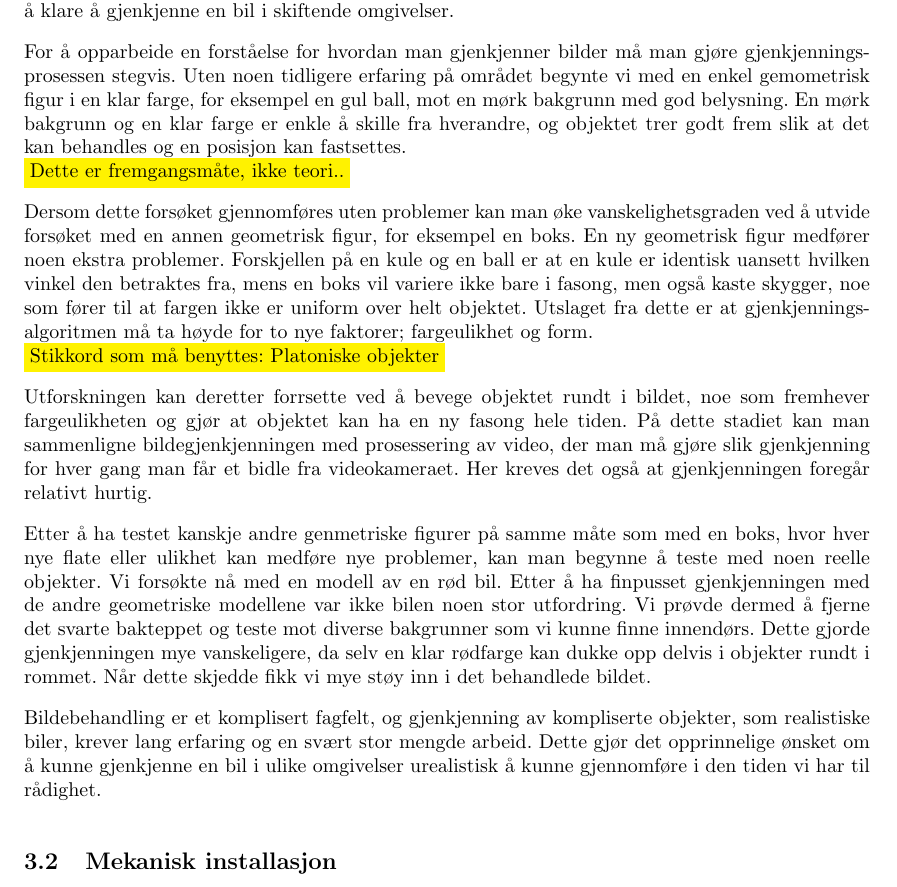
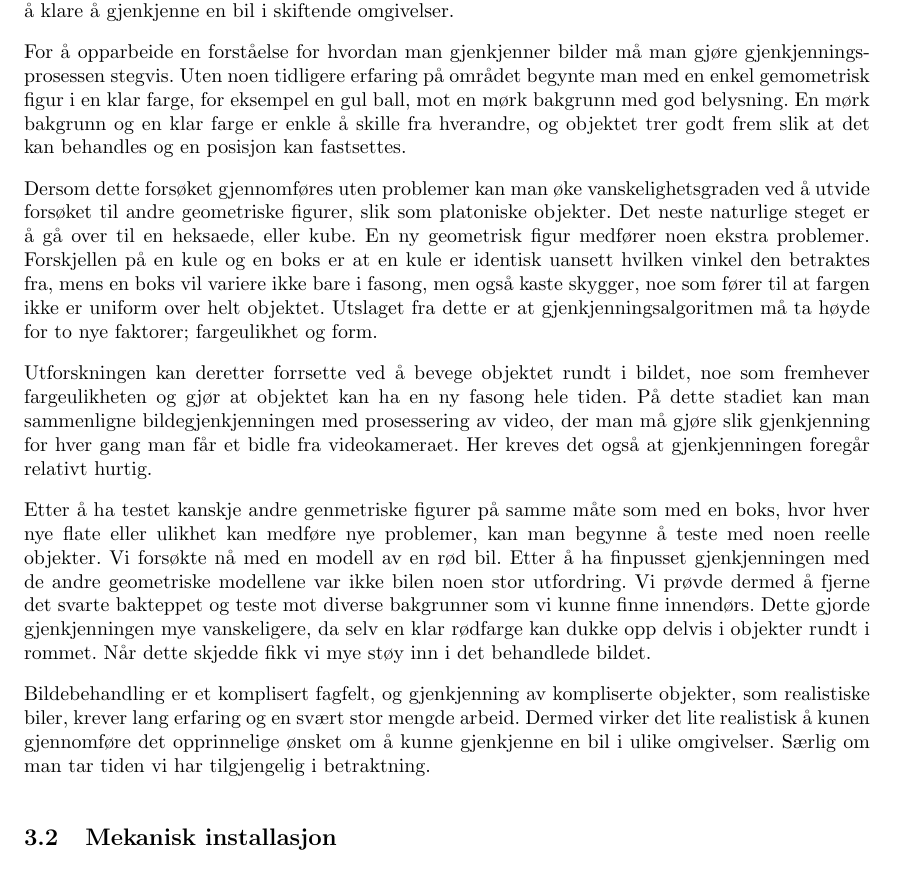
Before and after one commit to Aqwis/instrumentering-og-styring, a LaTeX paper (Ny-rapport/top.tex, which reads Ny-rapport/teori.tex): part of page 7 of 21, cut so that both start at the same text. Compiled offline with pdfLaTeX.

Commit message:
Fikset noen av Adrians kommentarer.

```diff
--- a/Ny-rapport/teori.tex
+++ b/Ny-rapport/teori.tex
@@ -2,15 +2,15 @@
 
 Gjenkjenning av objekter i bilder er en kompleks prosess. Ønsket i starten av dette prosjektet var å klare å gjenkjenne en bil i skiftende omgivelser.
 
-For å opparbeide en forståelse for hvordan man gjenkjenner bilder må man gjøre gjenkjenningsprosessen stegvis. Uten noen tidligere erfaring på området begynte vi med en enkel gemometrisk figur i en klar farge, for eksempel en gul ball, mot en mørk bakgrunn med god belysning. En mørk bakgrunn og en klar farge er enkle å skille fra hverandre, og objektet trer godt frem slik at det kan behandles og en posisjon kan fastsettes.\\\colorbox{yellow}{Dette er fremgangsmåte, ikke teori..}
+For å opparbeide en forståelse for hvordan man gjenkjenner bilder må man gjøre gjenkjenningsprosessen stegvis. Uten noen tidligere erfaring på området begynte man med en enkel gemometrisk figur i en klar farge, for eksempel en gul ball, mot en mørk bakgrunn med god belysning. En mørk bakgrunn og en klar farge er enkle å skille fra hverandre, og objektet trer godt frem slik at det kan behandles og en posisjon kan fastsettes.
 
-Dersom dette forsøket gjennomføres uten problemer kan man øke vanskelighetsgraden ved å utvide forsøket med en annen geometrisk figur, for eksempel en boks. En ny geometrisk figur medfører noen ekstra problemer. Forskjellen på en kule og en ball er at en kule er identisk uansett hvilken vinkel den betraktes fra, mens en boks vil variere ikke bare i fasong, men også kaste skygger, noe som fører til at fargen ikke er uniform over helt objektet. Utslaget fra dette er at gjenkjenningsalgoritmen må ta høyde for to nye faktorer; fargeulikhet og form. \\\colorbox{yellow}{Stikkord som må benyttes: Platoniske objekter}
+Dersom dette forsøket gjennomføres uten problemer kan man øke vanskelighetsgraden ved å utvide forsøket til andre geometriske figurer, slik som platoniske objekter. Det neste naturlige steget er å gå over til en heksaede, eller kube. En ny geometrisk figur medfører noen ekstra problemer. Forskjellen på en kule og en boks er at en kule er identisk uansett hvilken vinkel den betraktes fra, mens en boks vil variere ikke bare i fasong, men også kaste skygger, noe som fører til at fargen ikke er uniform over helt objektet. Utslaget fra dette er at gjenkjenningsalgoritmen må ta høyde for to nye faktorer; fargeulikhet og form.
 
 Utforskningen kan deretter forrsette ved å bevege objektet rundt i bildet, noe som fremhever fargeulikheten og gjør at objektet kan ha en ny fasong hele tiden. På dette stadiet kan man sammenligne bildegjenkjenningen med prosessering av video, der man må gjøre slik gjenkjenning for hver gang man får et bidle fra videokameraet. Her kreves det også at gjenkjenningen foregår relativt hurtig.
 
 Etter å ha testet kanskje andre genmetriske figurer på samme måte som med en boks, hvor hver nye flate eller ulikhet kan medføre nye problemer, kan man begynne å teste med noen reelle objekter. Vi forsøkte nå med en modell av en rød bil. Etter å ha finpusset gjenkjenningen med de andre geometriske modellene var ikke bilen noen stor utfordring. Vi prøvde dermed å fjerne det svarte bakteppet og teste mot diverse bakgrunner som vi kunne finne innendørs. Dette gjorde gjenkjenningen mye vanskeligere, da selv en klar rødfarge kan dukke opp delvis i objekter rundt i rommet. Når dette skjedde fikk vi mye støy inn i det behandlede bildet.
 
-Bildebehandling er et komplisert fagfelt, og gjenkjenning av kompliserte objekter, som realistiske biler, krever lang erfaring og en svært stor mengde arbeid. Dette gjør det opprinnelige ønsket om å kunne gjenkjenne en bil i ulike omgivelser urealistisk å kunne gjennomføre i den tiden vi har til rådighet.
+Bildebehandling er et komplisert fagfelt, og gjenkjenning av kompliserte objekter, som realistiske biler, krever lang erfaring og en svært stor mengde arbeid. Dermed virker det lite realistisk å kunen gjennomføre det opprinnelige ønsket om å kunne gjenkjenne en bil i ulike omgivelser. Særlig om man tar tiden vi har tilgjengelig i betraktning.
 
 \subsection{Mekanisk installasjon}
 Når flyet skal svinge er det avhengig av å gjøre en roll. Dette fører til at buken til flyet ikke lengre peker rett ned mot bakken. Et kamera i en låst posisjon i buken vil i denne situasjonen kunne oppleve at objektet det skulle følge forsvinner ut forbi bildekanten. Dette problemet kan løses ved å feste kameraet til en mekanisk rigg som kan kompensere for at flyet beveger seg.
```
